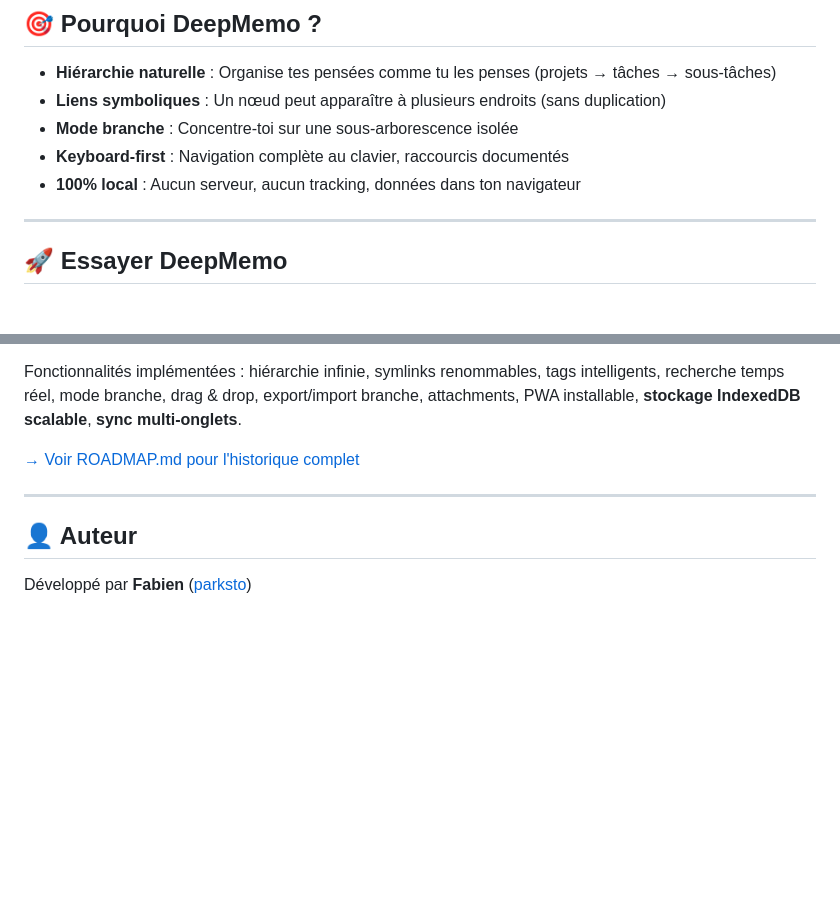
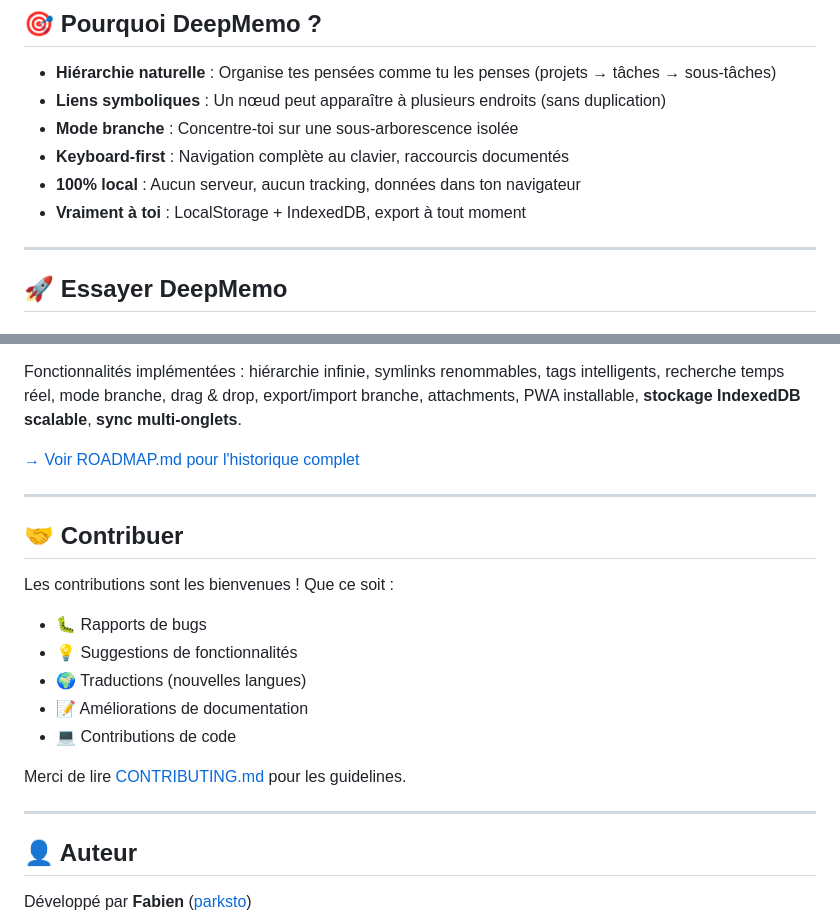
Before and after one commit to parksto/DeepMemo, a Markdown page: README.fr.md, 2 parts joined by grey strips. Rendered like a GitHub page; blank space fills up the shorter version.

Commit message:
🌍 i18n: Fix missing translations in French documentation
Fixes spotted by line count comparison (EN vs FR):

**README.fr.md**:
- Added missing line 32: "Vraiment à toi" (Truly yours)
- Added missing "Contribuer" section (Contributing)

**docs/CONTRIBUTING.fr.md**:
- Added missing i18n import in code example (line 406)

Documentation FR now fully aligned with EN version.

🤖 Generated with [Claude Code](https://claude.com/claude-code)

Co-Authored-By: Claude Sonnet 4.5 <noreply@anthropic.com>

```diff
--- a/README.fr.md
+++ b/README.fr.md
@@ -29,6 +29,7 @@ Des neurones de ton cerveau à la syntaxe du langage, des arbres évolutifs aux
 - **Mode branche** : Concentre-toi sur une sous-arborescence isolée
 - **Keyboard-first** : Navigation complète au clavier, raccourcis documentés
 - **100% local** : Aucun serveur, aucun tracking, données dans ton navigateur
+- **Vraiment à toi** : LocalStorage + IndexedDB, export à tout moment
 
 ---
 
@@ -137,6 +138,19 @@ Fonctionnalités implémentées : hiérarchie infinie, symlinks renommables, tag
 
 ---
 
+## 🤝 Contribuer
+
+Les contributions sont les bienvenues ! Que ce soit :
+- 🐛 Rapports de bugs
+- 💡 Suggestions de fonctionnalités
+- 🌍 Traductions (nouvelles langues)
+- 📝 Améliorations de documentation
+- 💻 Contributions de code
+
+Merci de lire [CONTRIBUTING.md](docs/CONTRIBUTING.md) pour les guidelines.
+
+---
+
 ## 👤 Auteur
 
 Développé par **Fabien** ([parksto](https://github.com/parksto))
```
Also changed, not shown: docs/CONTRIBUTING.fr.md (+1 -0 lines).
